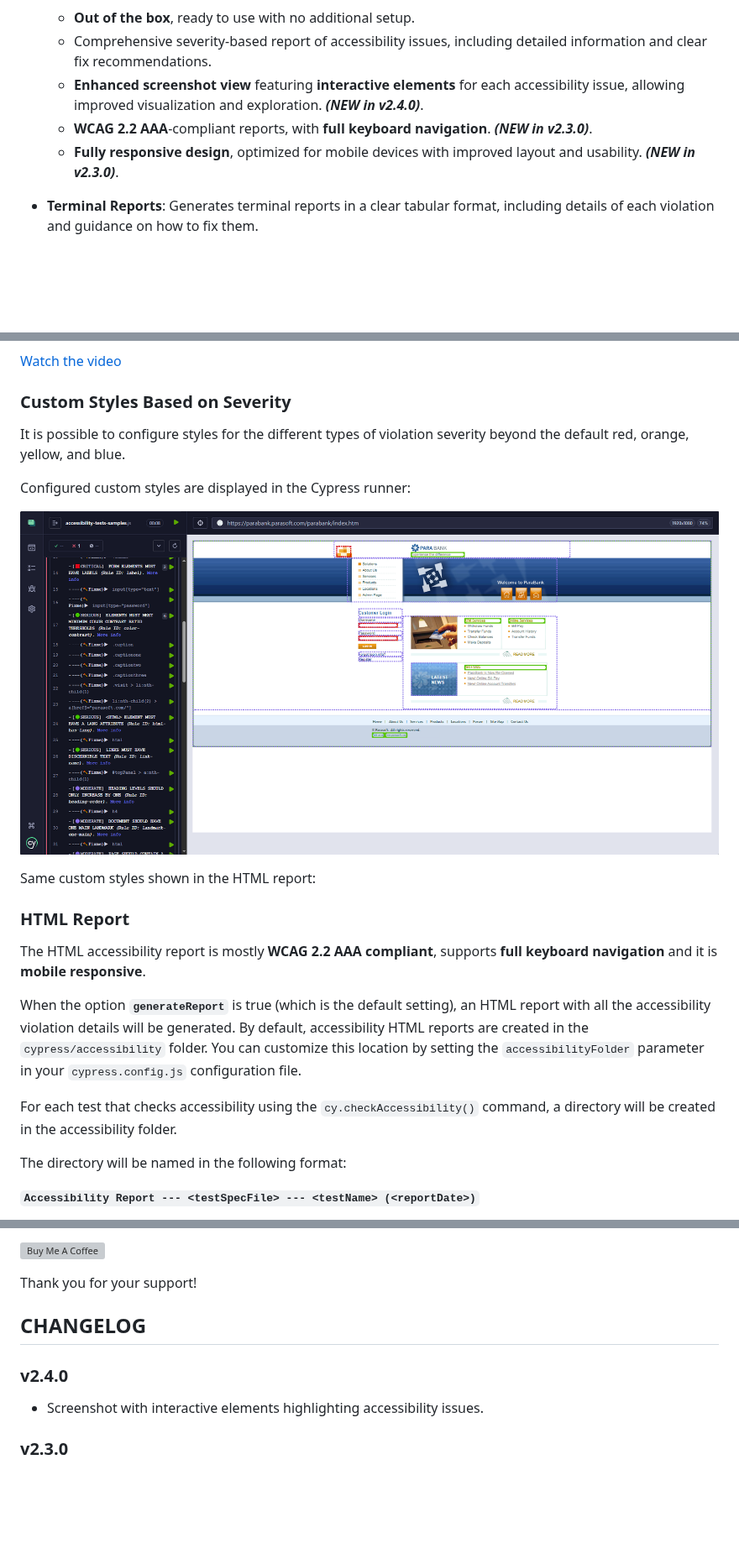
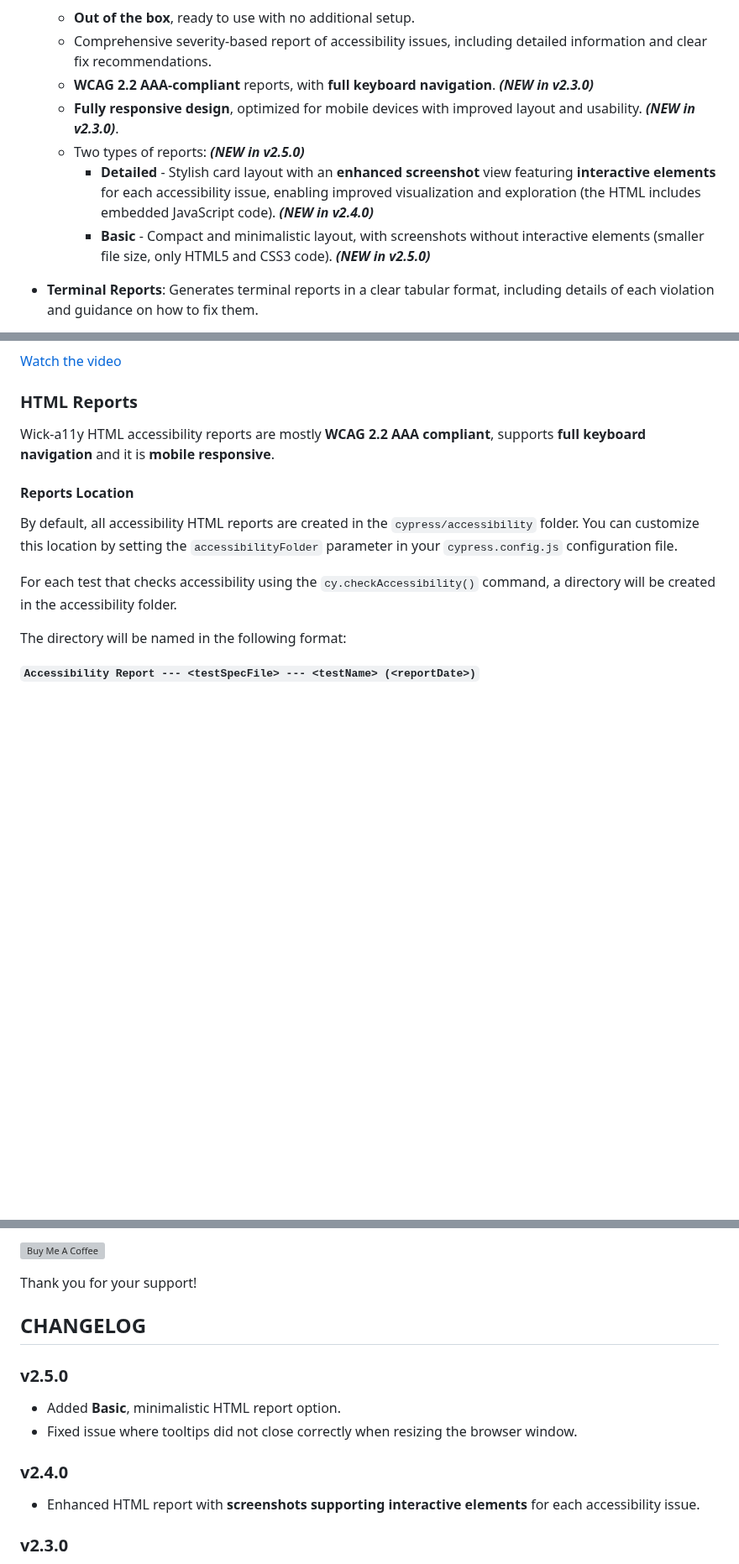
Before and after one commit to sclavijosuero/wick-a11y, a Markdown page: README.md, 3 parts joined by grey strips. Shown at 84% size. Rendered like a GitHub page; blank space fills up the shorter version; grey boxes are pictures that could not be loaded.

```diff
--- a/README.md
+++ b/README.md
@@ -42,9 +42,11 @@ Or the videos:
 - **HTML Reports**:
   - **Out of the box**, ready to use with no additional setup.
   - Comprehensive severity-based report of accessibility issues, including detailed information and clear fix recommendations.
-  - **Enhanced screenshot view** featuring **interactive elements** for each accessibility issue, allowing improved visualization and exploration. **_(NEW in v2.4.0)_**.
-  - **WCAG 2.2 AAA**-compliant reports, with **full keyboard navigation**. **_(NEW in v2.3.0)_**.
+  - **WCAG 2.2 AAA-compliant** reports, with **full keyboard navigation**. **_(NEW in v2.3.0)_**
   - **Fully responsive design**, optimized for mobile devices with improved layout and usability. **_(NEW in v2.3.0)_**.
+  - Two types of reports: **_(NEW in v2.5.0)_**
+    - **Detailed** - Stylish card layout with an **enhanced screenshot** view featuring **interactive elements** for each accessibility issue, enabling improved visualization and exploration (the HTML includes embedded JavaScript code). **_(NEW in v2.4.0)_**
+    - **Basic** - Compact and minimalistic layout, with screenshots without interactive elements (smaller file size, only HTML5 and CSS3 code). **_(NEW in v2.5.0)_**
 
 - **Terminal Reports**: Generates terminal reports in a clear tabular format, including details of each violation and guidance on how to fix them.
 
@@ -579,22 +592,13 @@ The wick-a11y plugin also provides accessibility voice for a DOM element by clic
 [Watch the video](/videos/README.md#accessibility-voice-for-analysis-at-dom-element-level-in-the-web-page "Accessibility Voice for Analysis at DOM Element Level in the Web Page")
 
 
-### Custom Styles Based on Severity
+### HTML Reports
 
-It is possible to configure styles for the different types of violation severity beyond the default red, orange, yellow, and blue.
+Wick-a11y HTML accessibility reports are mostly **WCAG 2.2 AAA compliant**, supports **full keyboard navigation** and it is **mobile responsive**.
 
-Configured custom styles are displayed in the Cypress runner:
+#### Reports Location
 
-![Configured custom styles](images/runner-custom-styles.png)
-
-Same custom styles shown in the HTML report:
-
-
-### HTML Report
-
-The HTML accessibility report is mostly **WCAG 2.2 AAA compliant**, supports **full keyboard navigation** and it is **mobile responsive**.
-
-When the option **`generateReport`** is true (which is the default setting), an HTML report with all the accessibility violation details will be generated. By default, accessibility HTML reports are created in the `cypress/accessibility` folder. You can customize this location by setting the `accessibilityFolder` parameter in your `cypress.config.js` configuration file.
+By default, all accessibility HTML reports are created in the `cypress/accessibility` folder. You can customize this location by setting the `accessibilityFolder` parameter in your `cypress.config.js` configuration file.
 
 For each test that checks accessibility using the `cy.checkAccessibility()` command, a directory will be created in the accessibility folder.
 
@@ -712,9 +794,14 @@ Thank you for your support!
 
 ## CHANGELOG
 
+### v2.5.0
+
+- Added **Basic**, minimalistic HTML report option.
+- Fixed issue where tooltips did not close correctly when resizing the browser window.
+
 ### v2.4.0
 
-- Screenshot with interactive elements highlighting accessibility issues.
+- Enhanced HTML report with **screenshots supporting interactive elements** for each accessibility issue.
 
 ### v2.3.0
 
```
Also changed, not shown: other parts of README.md (+93 -4 lines), images/termnal-report.png (added), 1 other file.
